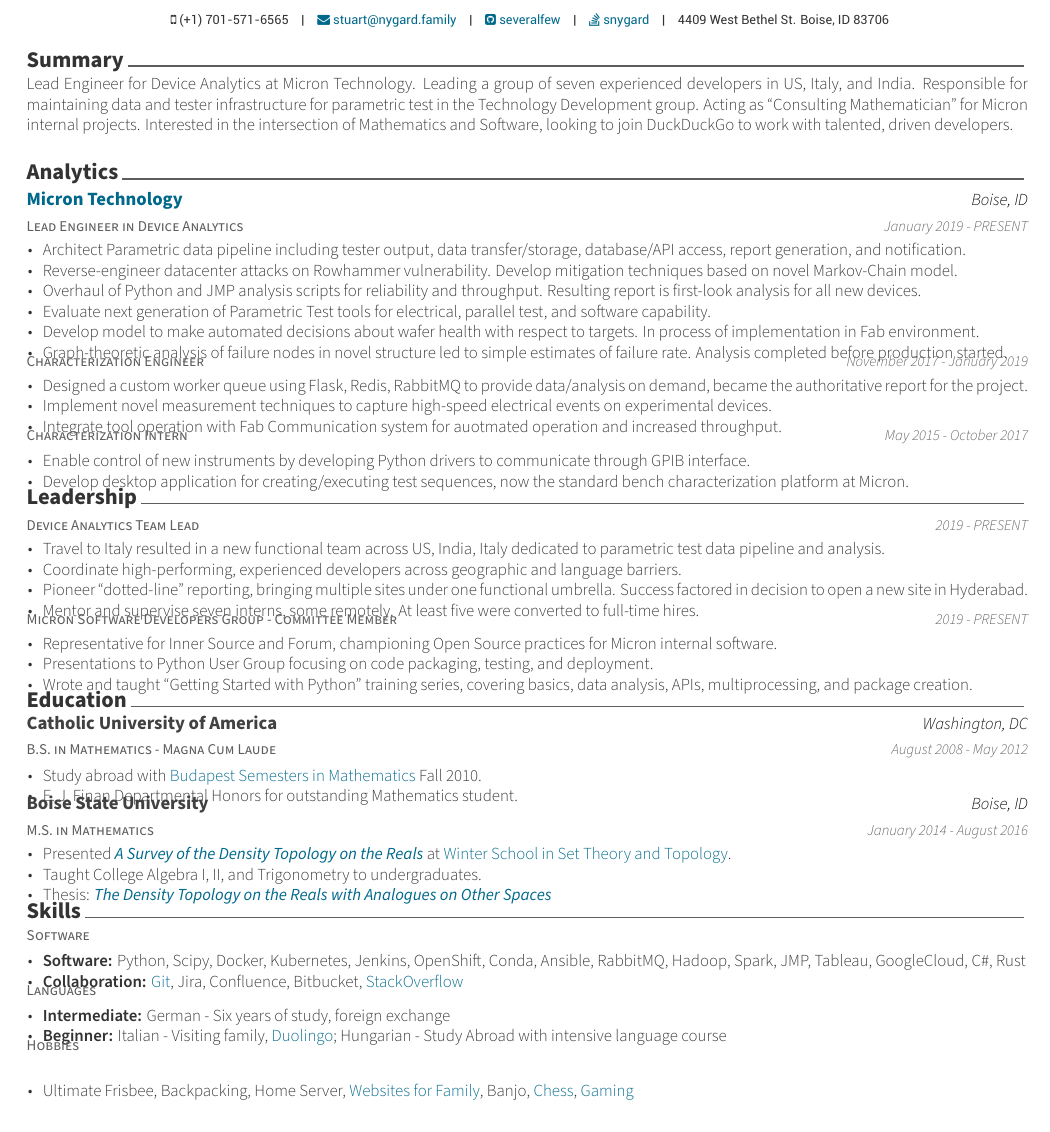
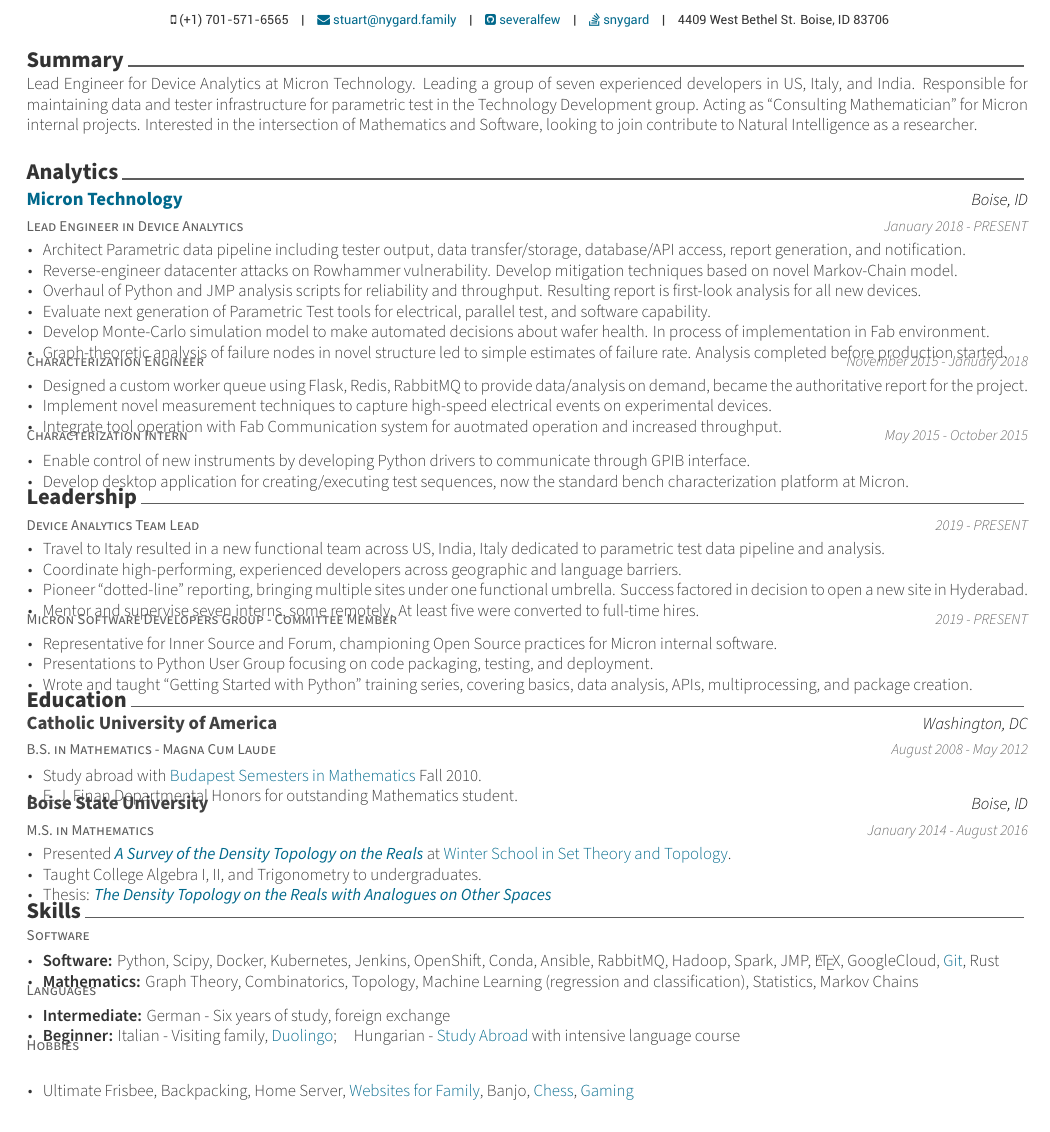
Before and after one commit to severalfew/Resume, a LaTeX CV (resume.tex, which reads resume/experience.tex, resume/skills.tex, resume/summary.tex): part of the page, cut so that both start at the same text. Compiled offline with XeLaTeX.

Commit message:
updates for Natural Intelligence

```diff
--- a/resume/experience.tex
+++ b/resume/experience.tex
@@ -14,14 +14,14 @@
     {Lead Engineer in Device Analytics} % Job title
     {\href{https://www.micron.com}{Micron Technology}} % Organization
     {Boise, ID} % Location
-    {January 2019 - PRESENT} % Date(s)
+    {January 2018 - PRESENT} % Date(s)
     {
       \begin{cvitems} % Description(s) of tasks/responsibilities
         \item {Architect Parametric data pipeline including tester output, data transfer/storage, database/API access, report generation, and notification.}
         \item {Reverse-engineer datacenter attacks on Rowhammer vulnerability. Develop mitigation techniques based on novel Markov-Chain model.}
         \item {Overhaul of Python and JMP analysis scripts for reliability and throughput. Resulting report is first-look analysis for all new devices.}
         \item {Evaluate next generation of Parametric Test tools for electrical, parallel test, and software capability.}
-        \item {Develop model to make automated decisions about wafer health with respect to targets. In process of implementation in Fab environment.}
+        \item {Develop Monte-Carlo simulation model to make automated decisions about wafer health. In process of implementation in Fab environment.}
         \item {Graph-theoretic analysis of failure nodes in novel structure led to simple estimates of failure rate. Analysis completed before production started.}
       \end{cvitems}
     }
@@ -31,7 +31,7 @@
     {Characterization Engineer} % Job title
     {} % Organization
     {} % Location
-    {November 2017 - January 2019} % Date(s)
+    {November 2015 - January 2018} % Date(s)
     {
       \begin{cvitems} % Description(s) of tasks/responsibilities
         \item {Designed a custom worker queue using Flask, Redis, RabbitMQ to provide data/analysis on demand, became the authoritative report for the project.}
@@ -45,7 +45,7 @@
     {Characterization Intern} % Job title
     {} % Organization
     {} % Location
-    {May 2015 - October 2017} % Date(s)
+    {May 2015 - October 2015} % Date(s)
     {
       \begin{cvitems} % Description(s) of tasks/responsibilities
         \item {Enable control of new instruments by developing Python drivers to communicate through GPIB interface.}
--- a/resume/skills.tex
+++ b/resume/skills.tex
@@ -17,8 +17,8 @@
     {} % Date(s)
     {
       \begin{cvitems} % Description(s) of experience/contributions/knowledge
-        \item {\textbf{Software:} Python, Scipy, Docker, Kubernetes, Jenkins, OpenShift, Conda, Ansible, RabbitMQ, Hadoop, Spark, JMP, Tableau, GoogleCloud, C\#, Rust}
-        \item {\textbf{Collaboration:} \href{https://github.com/severalfew}{Git}, Jira, Confluence, Bitbucket, \href{https://stackoverflow.com/users/5037133/snygard}{StackOverflow}}
+        \item {\textbf{Software:} Python, Scipy, Docker, Kubernetes, Jenkins, OpenShift, Conda, Ansible, RabbitMQ, Hadoop, Spark, JMP, \LaTeX, GoogleCloud, \href{https://github.com/severalfew}{Git}, Rust}
+        \item {\textbf{Mathematics:} Graph Theory, Combinatorics, Topology, Machine Learning (regression and classification), Statistics, Markov Chains}
       \end{cvitems}
     }
   \cventry
@@ -29,7 +29,7 @@
     {
       \begin{cvitems} % Description(s) of experience/contributions/knowledge
         \item {\textbf{Intermediate:} German - Six years of study, foreign exchange}
-        \item {\textbf{Beginner:} Italian - Visiting family, \href{https://www.duolingo.com/profile/grey_ranger}{Duolingo}; Hungarian - Study Abroad with intensive language course}
+        \item {\textbf{Beginner:} Italian - Visiting family, \href{https://www.duolingo.com/profile/grey_ranger}{Duolingo};\quad Hungarian - \href{https://www.budapestsemesters.com}{Study Abroad} with intensive language course}
       \end{cvitems}
     }
   \cventry
--- a/resume/summary.tex
+++ b/resume/summary.tex
@@ -11,5 +11,5 @@
 
 %---------------------------------------------------------
 \vspace{1mm}
-Lead Engineer for Device Analytics at Micron Technology. Leading a group of seven experienced developers in US, Italy, and India. Responsible for maintaining data and tester infrastructure for parametric test in the Technology Development group. Acting as ``Consulting Mathematician" for Micron internal projects. Interested in the intersection of Mathematics and Software, looking to join DuckDuckGo to work with talented, driven developers.
+Lead Engineer for Device Analytics at Micron Technology. Leading a group of seven experienced developers in US, Italy, and India. Responsible for maintaining data and tester infrastructure for parametric test in the Technology Development group. Acting as ``Consulting Mathematician" for Micron internal projects. Interested in the intersection of Mathematics and Software, looking to join contribute to Natural Intelligence as a researcher.
 \end{cvparagraph}
```
